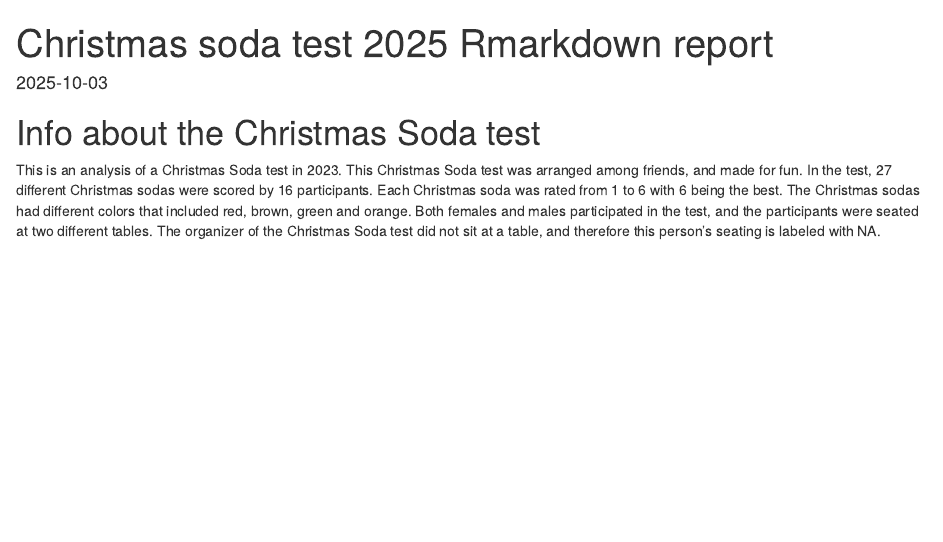
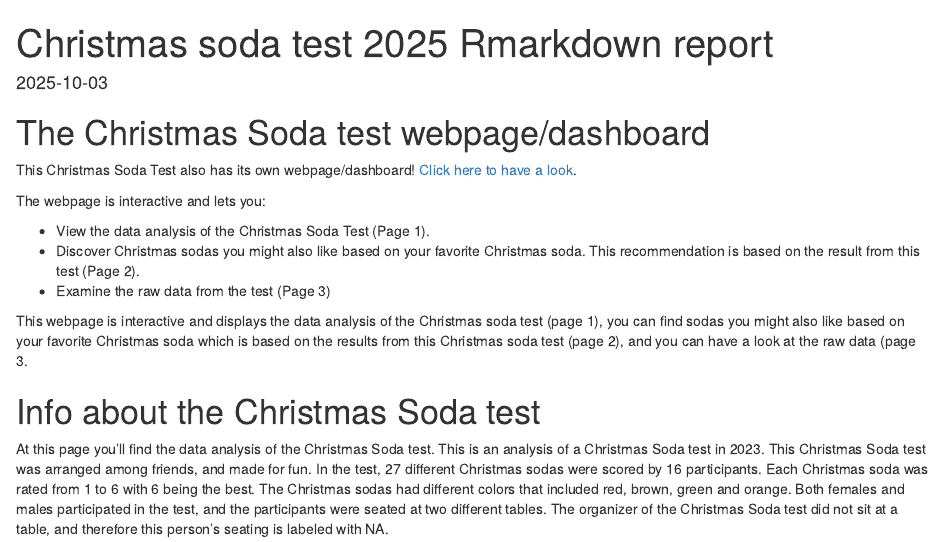
Before and after one commit to sttak/christmas-soda-test-2023, an R Markdown document (christmas_soda_test_2023.Rmd): the page in a window 1100 px wide, from its top. Rendered offline with R 4.5, knitr and Pandoc, with nearby package versions; both versions are drawn in the output format of the newer one; some code elsewhere in the file could not run offline.

Commit message:
Add info and link to the web page/ dashboard for the Christmas Soda test with a recommender.

````diff
--- a/christmas_soda_test_2023.Rmd
+++ b/christmas_soda_test_2023.Rmd
@@ -1,8 +1,8 @@
 ---
 title: "Christmas soda test 2025 Rmarkdown report"
 output:
+  html_document: default
   pdf_document: default
-  html_document: default
 date: "2025-10-03"
 ---
 
@@ -10,9 +10,23 @@ date: "2025-10-03"
 knitr::opts_chunk$set(echo = TRUE)
 ```
 
+# The Christmas Soda test webpage/dashboard
+
+This Christmas Soda Test also has its own webpage/dashboard! [Click here to have a look](https://sttak.shinyapps.io/julebrus-app-2025/).
+
+ The webpage is interactive and lets you:
+
+* View the data analysis of the Christmas Soda Test (Page 1).
+* Discover Christmas sodas you might also like based on your favorite Christmas soda. This recommendation is based on the result from this test (Page 2).
+* Examine the raw data from the test (Page 3)
+
+This webpage is interactive and displays the data analysis of the Christmas soda test (page 1), you can find sodas you might also like based on your favorite Christmas soda which is based on the results from this Christmas soda test (page 2), and you can have a look at the raw data (page 3.
+
 
 # Info about the Christmas Soda test
 
+
+At this page you'll find the data analysis of the Christmas Soda test.
 This is an analysis of a Christmas Soda test in 2023. This Christmas Soda test was arranged among friends, and made for fun. In the test, 27 different Christmas sodas were scored by 16 participants. Each Christmas soda was rated from 1 to 6 with 6 being the best. The Christmas sodas had different colors that included red, brown, green and orange. Both females and males participated in the test, and the participants were seated at two different tables. The organizer of the Christmas Soda test did not sit at a table, and therefore this person's seating is labeled with NA.
 
 ```{r include=FALSE}
````
Also changed, not shown: README.md, christmas_soda_test_2023.pdf.
